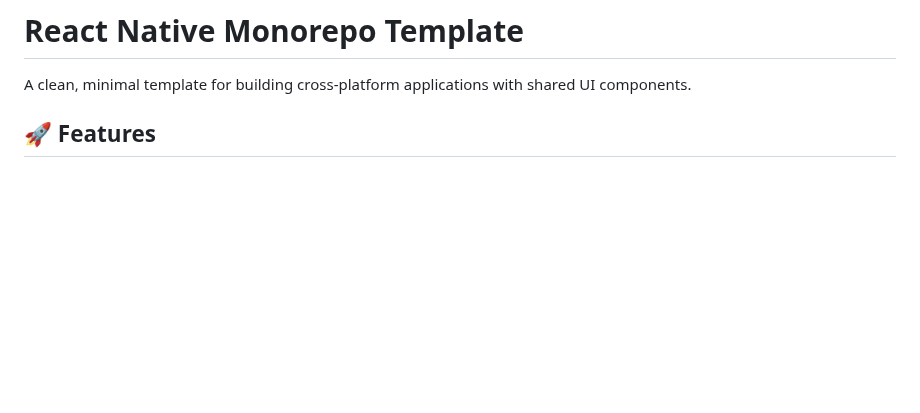
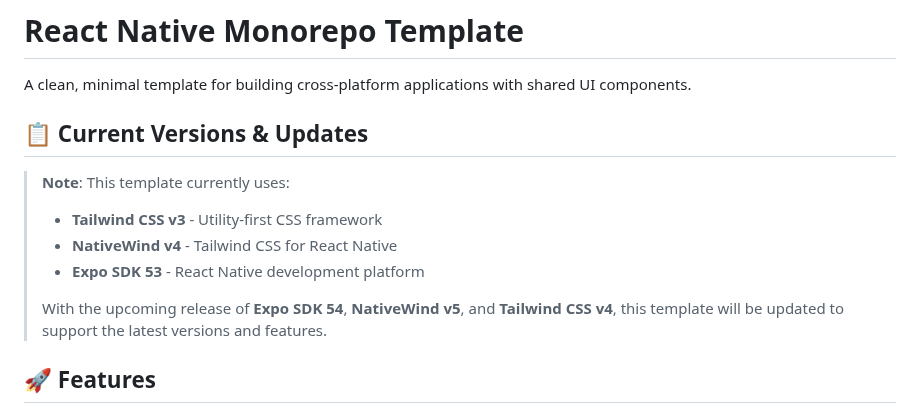
Before and after one commit to RussPalms/universal-react-monorepo_dev, a Markdown page: README.md, the part around the change. GitHub-like rendering; blank space fills up the shorter version.

Commit message:
Add version notes section highlighting current Tailwind/NativeWind versions and planned updates

```diff
--- a/README.md
+++ b/README.md
@@ -1,6 +1,15 @@
 # React Native Monorepo Template
 
 A clean, minimal template for building cross-platform applications with shared UI components.
+
+## 📋 Current Versions & Updates
+
+> **Note**: This template currently uses:
+> - **Tailwind CSS v3** - Utility-first CSS framework
+> - **NativeWind v4** - Tailwind CSS for React Native
+> - **Expo SDK 53** - React Native development platform
+>
+> With the upcoming release of **Expo SDK 54**, **NativeWind v5**, and **Tailwind CSS v4**, this template will be updated to support the latest versions and features.
 
 ## 🚀 Features
 
```
